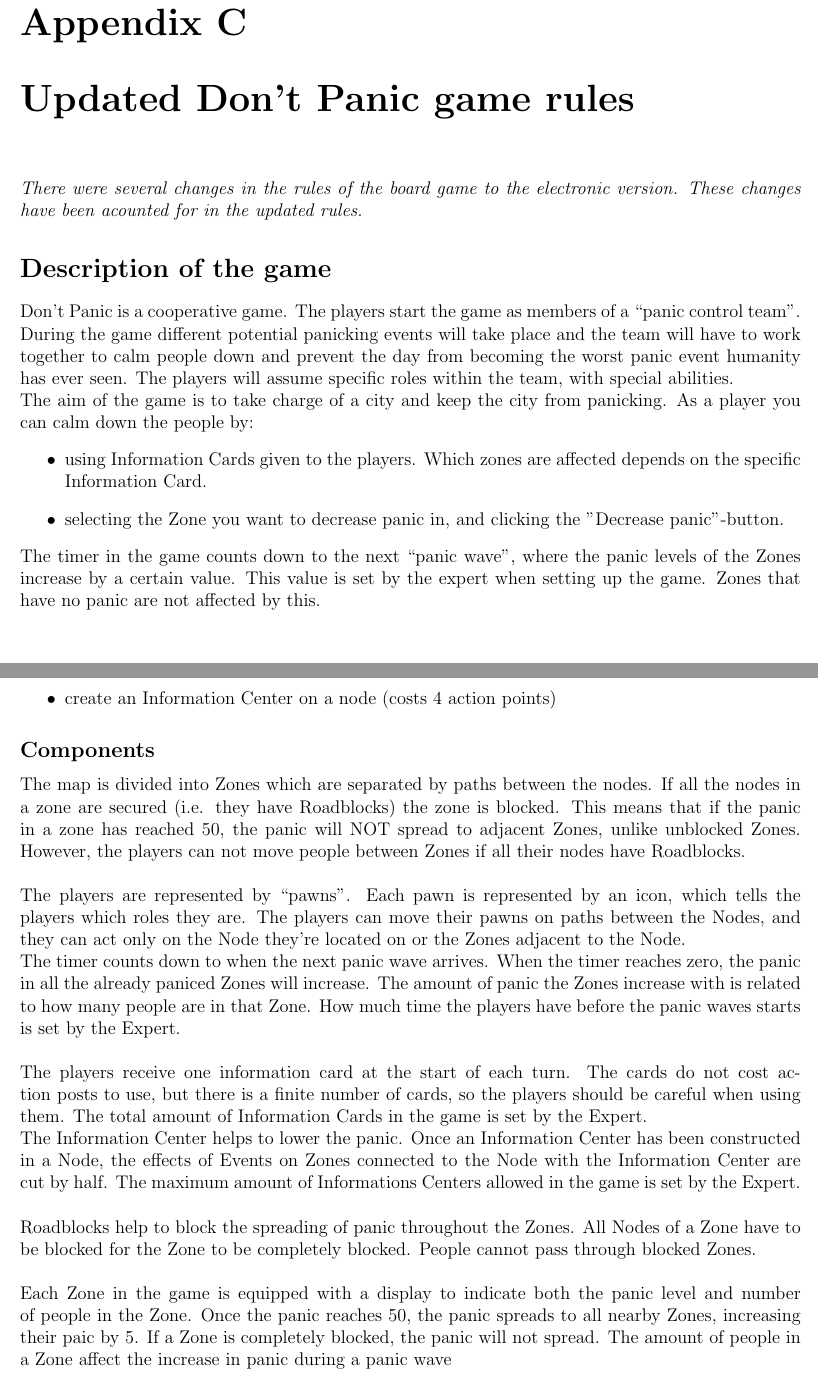
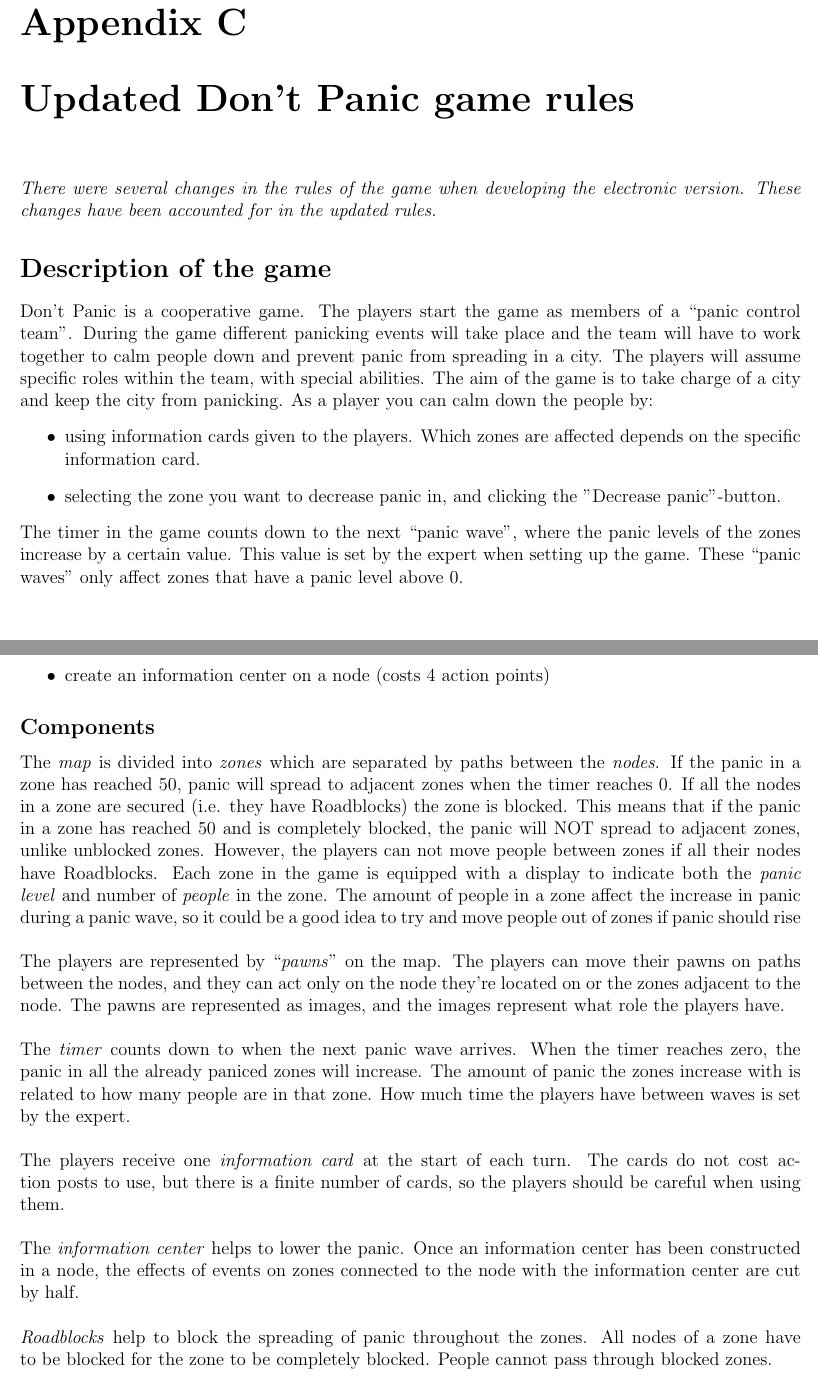
Before and after one commit to Jimtrim/dontpanic_docs, a LaTeX thesis (main.tex, which reads pages/appendix.tex): two parts of pages 93 and 94 of 113, joined at a grey line, cut so that both start at the same text. Compiled offline with pdfLaTeX.

Commit message:
small changes in appendix

```diff
--- a/pages/appendix.tex
+++ b/pages/appendix.tex
@@ -122,18 +122,16 @@ The game ends immediately in defeat for all players if all the map has a panic l
 \chapter{Updated Don't Panic game rules}
 \label{appendix:C}
 %
-\emph{There were several changes in the rules of the board game to the electronic version. These changes have been acounted for in the updated rules.}
+\emph{There were several changes in the rules of the game when developing the electronic version. These changes have been accounted for in the updated rules.}
 %
 %
 \section*{Description of the game}
-Don’t Panic is a cooperative game. The players start the game as members of a “panic control team”. During the game different potential panicking events will take place and the team will have to work together to calm people down and prevent the day from becoming the worst panic event humanity has ever seen. The players will assume specific roles within the team, with special abilities.
-\\
-The aim of the game is to take charge of a city and keep the city from panicking. As a player you can calm down the people by:
+Don’t Panic is a cooperative game. The players start the game as members of a “panic control team”. During the game different panicking events will take place and the team will have to work together to calm people down and prevent panic from spreading in a city. The players will assume specific roles within the team, with special abilities. The aim of the game is to take charge of a city and keep the city from panicking. As a player you can calm down the people by:
 \begin{itemize}
-	\item using Information Cards given to the players. Which zones are affected depends on the specific Information Card.
-	\item selecting the Zone you want to decrease panic in, and clicking the "Decrease panic"-button.
+	\item using information cards given to the players. Which zones are affected depends on the specific information card.
+	\item selecting the zone you want to decrease panic in, and clicking the "Decrease panic"-button.
 \end{itemize}
-The timer in the game counts down to the next “panic wave”, where the panic levels of the Zones increase by a certain value. This value is set by the expert when setting up the game. Zones that have no panic are not affected by this. \\
+The timer in the game counts down to the next “panic wave”, where the panic levels of the zones increase by a certain value. This value is set by the expert when setting up the game. These “panic waves” only affect zones that have a panic level above 0.\\
 %
 %
 \subsection*{Turns}
@@ -153 +145,0 @@ The players can use their action points to:
-	\item create an Information Center on a node (costs 4 action points)
@@ -154,19 +151,19 @@ The players can use their action points to:
+	\item create an information center on a node (costs 4 action points)
 \end{itemize}
 %
 %
 \subsection*{Components}
-The map is divided into Zones which are separated by paths between the nodes. If all the nodes in a zone are secured (i.e. they have Roadblocks) the zone is blocked. This means that if the panic in a zone has reached 50, the panic will NOT spread to adjacent Zones, unlike unblocked Zones. However, the players can not move people between Zones if all their nodes have Roadblocks.\\
+The \emph{map} is divided into \emph{zones} which are separated by paths between the \emph{nodes}. If the panic in a zone has reached 50, panic will spread to adjacent zones when the timer reaches 0. If all the nodes in a zone are secured (i.e. they have Roadblocks) the zone is blocked. This means that if the panic in a zone has reached 50 and is completely blocked, the panic will NOT spread to adjacent zones, unlike unblocked zones. However, the players can not move people between zones if all their nodes have Roadblocks. Each zone in the game is equipped with a display to indicate both the \emph{panic level} and number of \emph{people} in the zone. The amount of people in a zone affect the increase in panic during a panic wave, so it could be a good idea to try and move people out of zones if panic should rise\\
 \\
-The players are represented by “pawns”. Each pawn is represented by an icon, which tells the players which roles they are. The players can move their pawns on paths between the Nodes, and they can act only on the Node they're located on or the Zones adjacent to the Node.\\
-The timer counts down to when the next panic wave arrives. When the timer reaches zero, the panic in all the already paniced Zones will increase. The amount of panic the Zones increase with is related to how many people are in that Zone. How much time the players have before the panic waves starts is set by the Expert.\\
+The players are represented by “\emph{pawns}” on the map. The players can move their pawns on paths between the nodes, and they can act only on the node they're located on or the zones adjacent to the node. The pawns are represented as images, and the images represent what role the players have.\\
 \\
-The players receive one information card at the start of each turn. The cards do not cost action posts to use, but there is a finite number of cards, so the players should be careful when using them. The total amount of Information Cards in the game is set by the Expert.
+The \emph{timer} counts down to when the next panic wave arrives. When the timer reaches zero, the panic in all the already paniced zones will increase. The amount of panic the zones increase with is related to how many people are in that zone. How much time the players have between waves is set by the expert.\\
 \\
-The Information Center helps to lower the panic. Once an Information Center has been constructed in a Node, the effects of Events on Zones connected to the Node with the Information Center are cut by half. The maximum amount of Informations Centers allowed in the game is set by the Expert.\\
+The players receive one \emph{information card} at the start of each turn. The cards do not cost action posts to use, but there is a finite number of cards, so the players should be careful when using them.\\
 \\
-Roadblocks help to block the spreading of panic throughout the Zones. All Nodes of a Zone have to be blocked for the Zone to be completely blocked. People cannot pass through blocked Zones.\\
+The \emph{information center} helps to lower the panic. Once an information center has been constructed in a node, the effects of events on zones connected to the node with the information center are cut by half.\\
 \\
-Each Zone in the game is equipped with a display to indicate both the panic level and number of people in the Zone. Once the panic reaches 50, the panic spreads to all nearby Zones, increasing their paic by 5. If a Zone is completely blocked, the panic will not spread. The amount of people in a Zone affect the increase in panic during a panic wave\\
+\emph{Roadblocks} help to block the spreading of panic throughout the zones. All nodes of a zone have to be blocked for the zone to be completely blocked. People cannot pass through blocked zones.\\
 %
 \subsection*{Roles}
 Each player is assigned a certain role, and there are three different roles:
```
Also changed, not shown: pages/appendix.tex (32 more changed lines).
